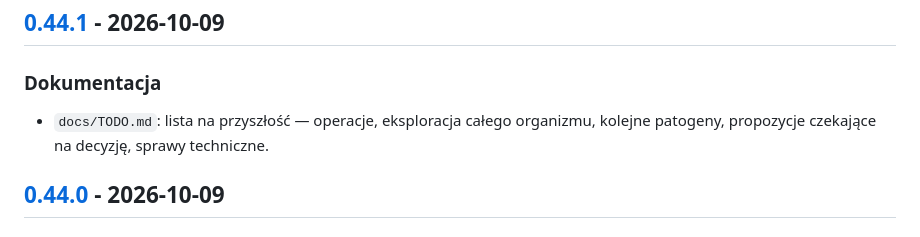
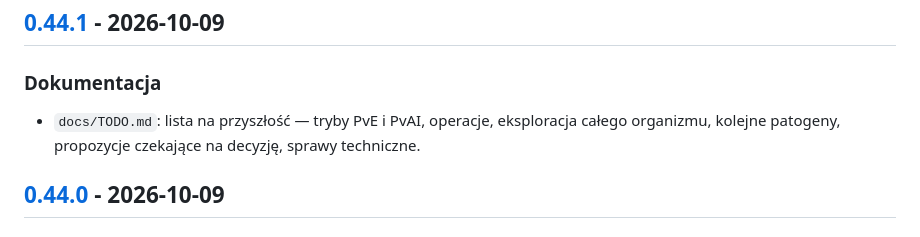
Before and after one commit to michalstankiewicz4-cell/DocDoc, a Markdown page: CHANGELOG.md, the part around the change. Drawn GitHub-style.

```diff
--- a/CHANGELOG.md
+++ b/CHANGELOG.md
@@ -13,7 +13,7 @@ sam tworzy tag `vX.Y.Z` i wydanie (Release) z opisem z tego pliku.
 
 ## [0.44.1] - 2026-10-09
 ### Dokumentacja
-- `docs/TODO.md`: lista na przyszłość — operacje, eksploracja całego organizmu, kolejne patogeny, propozycje czekające na decyzję, sprawy techniczne.
+- `docs/TODO.md`: lista na przyszłość — tryby PvE i PvAI, operacje, eksploracja całego organizmu, kolejne patogeny, propozycje czekające na decyzję, sprawy techniczne.
 
 ## [0.44.0] - 2026-10-09
 ### Dodane
```
Also changed, not shown: docs/TODO.md (+11 -0 lines).
